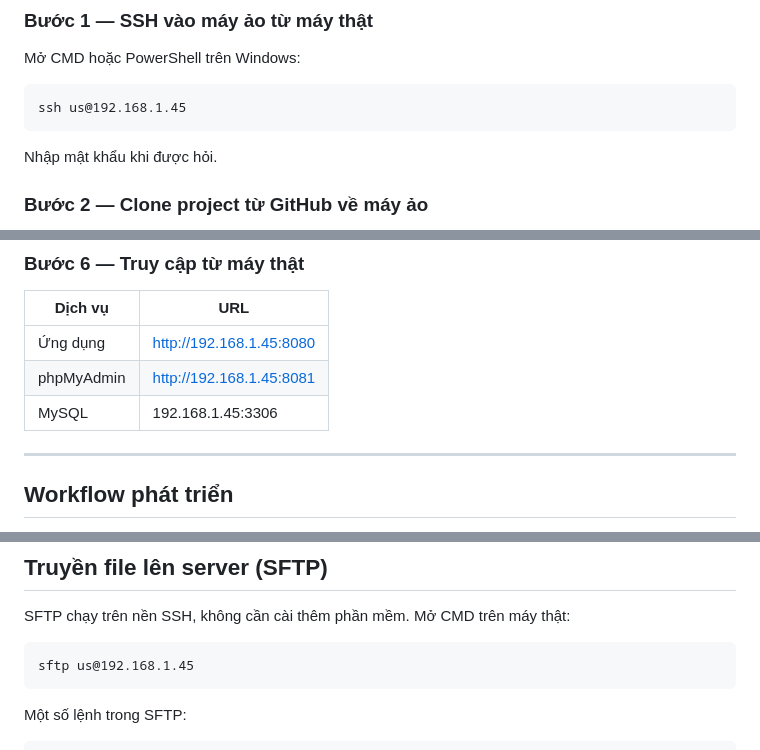
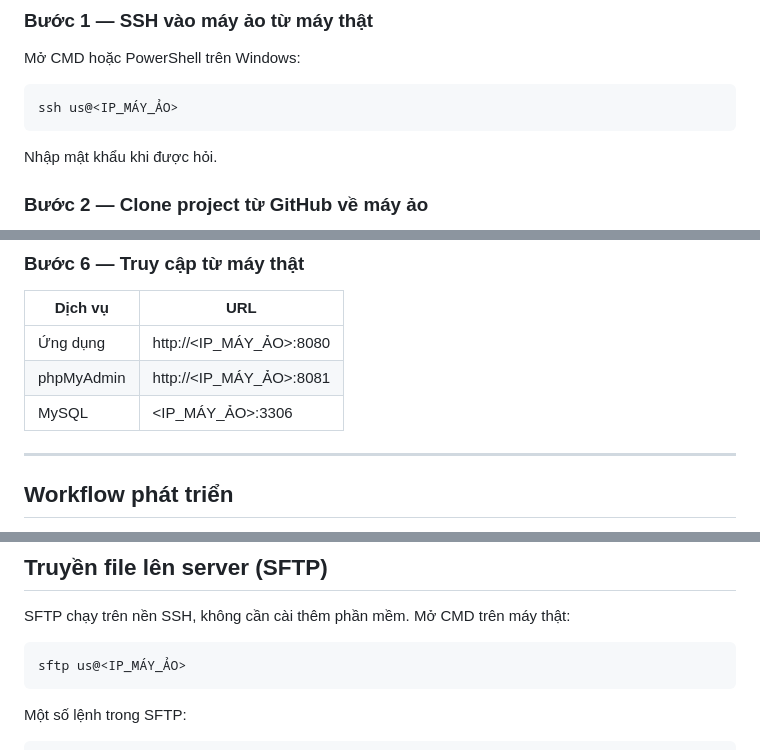
Before and after one commit to DuyNam169/MoviePlex-Platform, a Markdown page: README.md, 3 parts joined by grey strips. Rendered like a GitHub page.

````diff
--- a/README.md
+++ b/README.md
@@ -83,7 +83,7 @@ MoviePlex-Platform/
 Mở CMD hoặc PowerShell trên Windows:
 
 ```cmd
-ssh us@192.168.1.45
+ssh us@<IP_MÁY_ẢO>
 ```
 
 Nhập mật khẩu khi được hỏi.
@@ -147,9 +147,9 @@ movieplex_pma   Up
 
 | Dịch vụ    | URL                          |
 | ---------- | ---------------------------- |
-| Ứng dụng   | http://192.168.1.45:8080     |
-| phpMyAdmin | http://192.168.1.45:8081     |
-| MySQL      | 192.168.1.45:3306            |
+| Ứng dụng   | http://<IP_MÁY_ẢO>:8080     |
+| phpMyAdmin | http://<IP_MÁY_ẢO>:8081     |
+| MySQL      | <IP_MÁY_ẢO>:3306            |
 
 ---
 
@@ -266,7 +286,7 @@ docker compose up -d --build
 SFTP chạy trên nền SSH, không cần cài thêm phần mềm. Mở CMD trên máy thật:
 
 ```cmd
-sftp us@192.168.1.45
+sftp us@<IP_MÁY_ẢO>
 ```
 
 Một số lệnh trong SFTP:
````
Also changed, not shown: other parts of README.md (+31 -7 lines).
